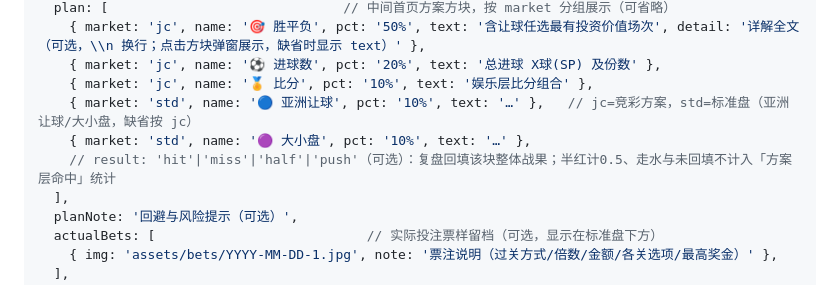
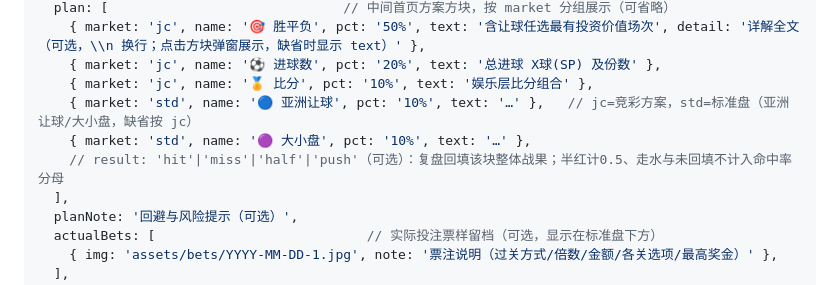
Before and after one commit to henrymak246/ai-bear-sports, a Markdown page: README.md, the part around the change. Drawn GitHub-style.

Commit message:
docs: README 走水口径措辞精确化（不计入命中率分母）

```diff
--- a/README.md
+++ b/README.md
@@ -32,7 +32,7 @@
     { market: 'jc', name: '🏅 比分', pct: '10%', text: '娱乐层比分组合' },
     { market: 'std', name: '🔵 亚洲让球', pct: '10%', text: '…' },   // jc=竞彩方案，std=标准盘（亚洲让球/大小盘，缺省按 jc）
     { market: 'std', name: '🟣 大小盘', pct: '10%', text: '…' },
-    // result: 'hit'|'miss'|'half'|'push'（可选）：复盘回填该块整体战果；半红计0.5、走水与未回填不计入「方案层命中」统计
+    // result: 'hit'|'miss'|'half'|'push'（可选）：复盘回填该块整体战果；半红计0.5、走水与未回填不计入命中率分母
   ],
   planNote: '回避与风险提示（可选）',
   actualBets: [                           // 实际投注票样留档（可选，显示在标准盘下方）
```
